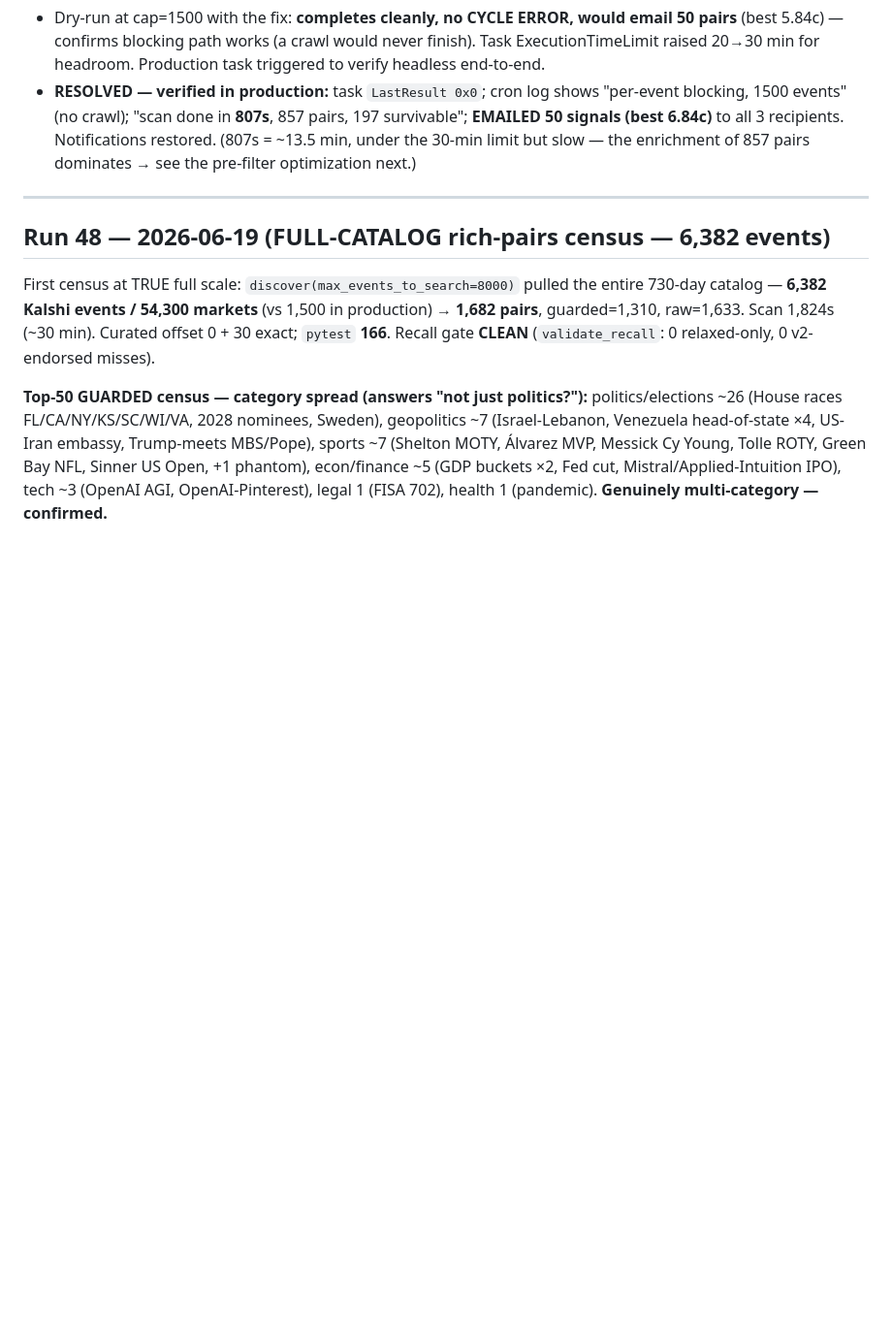
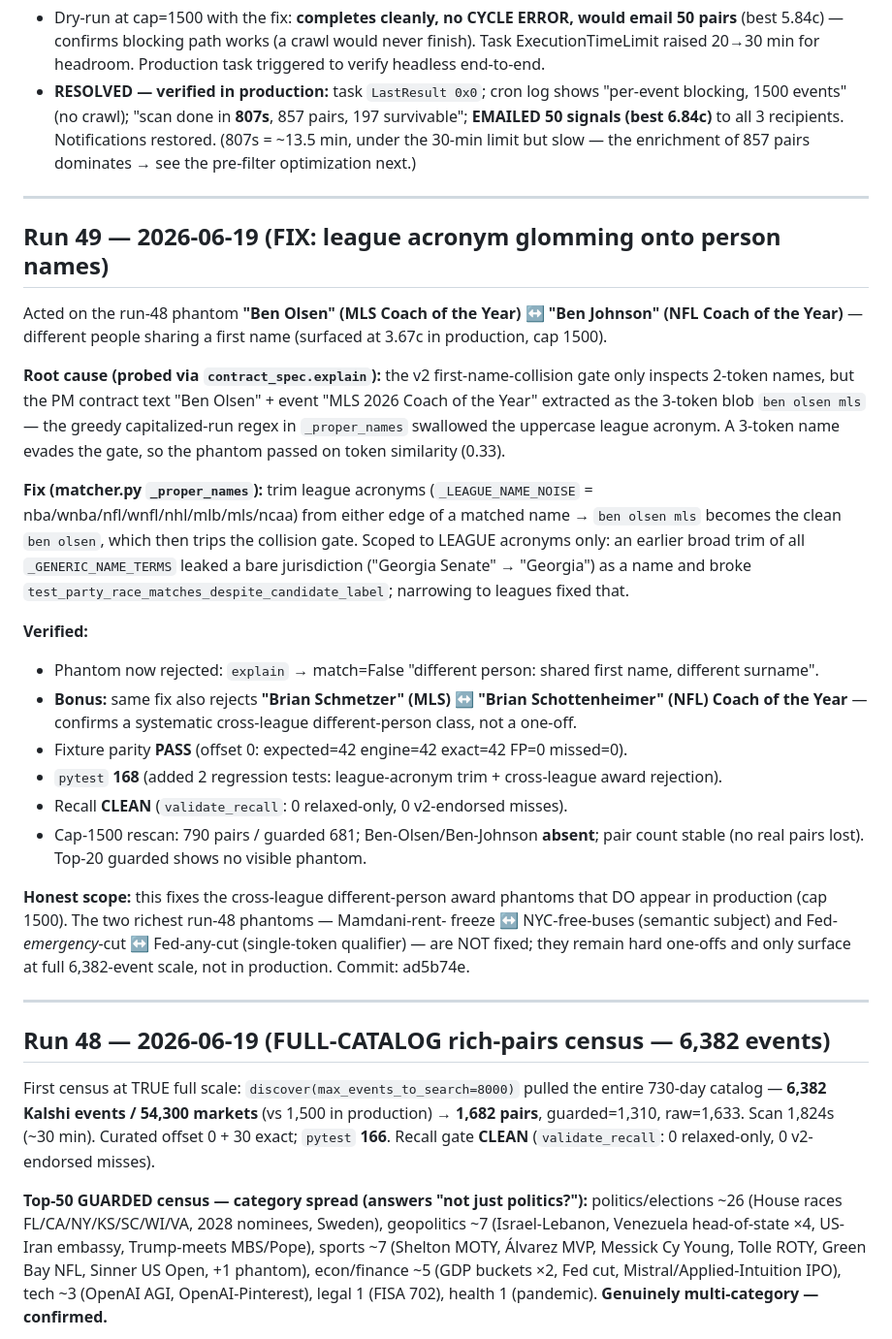
Before and after one commit to nl2992/prediction-pipeline, a Markdown page: MATCHER_VALIDATION_LOG.md, the part around the change. Shown at 97% size. Rendered like a GitHub page; blank space fills up the shorter version.

Commit message:
Validation log run 49: league-acronym name-trim fix (commit ad5b74e)

```diff
--- a/MATCHER_VALIDATION_LOG.md
+++ b/MATCHER_VALIDATION_LOG.md
@@ -1276,6 +1276,47 @@ stuck pythonw process (pid 39304).
 
 ---
 
+## Run 49 — 2026-06-19 (FIX: league acronym glomming onto person names)
+
+Acted on the run-48 phantom **"Ben Olsen" (MLS Coach of the Year) ↔ "Ben Johnson"
+(NFL Coach of the Year)** — different people sharing a first name (surfaced at
+3.67c in production, cap 1500).
+
+**Root cause (probed via `contract_spec.explain`):** the v2 first-name-collision
+gate only inspects 2-token names, but the PM contract text "Ben Olsen" + event
+"MLS 2026 Coach of the Year" extracted as the 3-token blob `ben olsen mls` — the
+greedy capitalized-run regex in `_proper_names` swallowed the uppercase league
+acronym. A 3-token name evades the gate, so the phantom passed on token
+similarity (0.33).
+
+**Fix (matcher.py `_proper_names`):** trim league acronyms (`_LEAGUE_NAME_NOISE` =
+nba/wnba/nfl/wnfl/nhl/mlb/mls/ncaa) from either edge of a matched name →
+`ben olsen mls` becomes the clean `ben olsen`, which then trips the collision gate.
+Scoped to LEAGUE acronyms only: an earlier broad trim of all `_GENERIC_NAME_TERMS`
+leaked a bare jurisdiction ("Georgia Senate" → "Georgia") as a name and broke
+`test_party_race_matches_despite_candidate_label`; narrowing to leagues fixed that.
+
+**Verified:**
+- Phantom now rejected: `explain` → match=False "different person: shared first
+  name, different surname".
+- **Bonus:** same fix also rejects **"Brian Schmetzer" (MLS) ↔ "Brian
+  Schottenheimer" (NFL) Coach of the Year** — confirms a systematic cross-league
+  different-person class, not a one-off.
+- Fixture parity **PASS** (offset 0: expected=42 engine=42 exact=42 FP=0 missed=0).
+- `pytest` **168** (added 2 regression tests: league-acronym trim + cross-league
+  award rejection).
+- Recall **CLEAN** (`validate_recall`: 0 relaxed-only, 0 v2-endorsed misses).
+- Cap-1500 rescan: 790 pairs / guarded 681; Ben-Olsen/Ben-Johnson **absent**; pair
+  count stable (no real pairs lost). Top-20 guarded shows no visible phantom.
+
+**Honest scope:** this fixes the cross-league different-person award phantoms that
+DO appear in production (cap 1500). The two richest run-48 phantoms — Mamdani-rent-
+freeze ↔ NYC-free-buses (semantic subject) and Fed-*emergency*-cut ↔ Fed-any-cut
+(single-token qualifier) — are NOT fixed; they remain hard one-offs and only
+surface at full 6,382-event scale, not in production. Commit: ad5b74e.
+
+---
+
 ## Run 48 — 2026-06-19 (FULL-CATALOG rich-pairs census — 6,382 events)
 
 First census at TRUE full scale: `discover(max_events_to_search=8000)` pulled the
```
